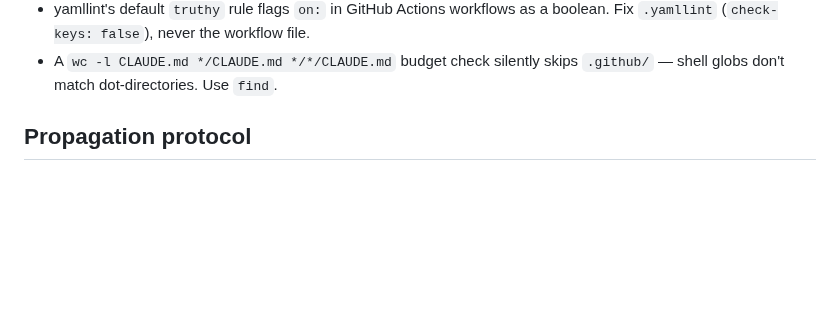
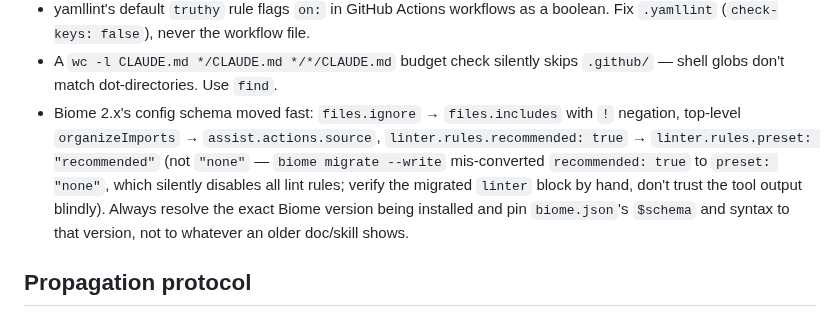
Before and after one commit to nineW0nW0n/homelab-but-the-home-is-silent, a Markdown page: .claude/CLAUDE.md, the part around the change. GitHub-like rendering; blank space fills up the shorter version.

Commit message:
docs: log Biome 2.x config migration gotcha in root failure log
biome migrate --write converted linter.rules.recommended:true to
preset:none (disables all rules) instead of preset:recommended — caught
while scaffolding worker/status/'s biome.json in task 4.

Co-Authored-By: Claude Sonnet 5 <noreply@anthropic.com>
Claude-Session: https://claude.ai/code/session_0165TZSLdUhJHqgPqQVr2Aqe

```diff
--- a/.claude/CLAUDE.md
+++ b/.claude/CLAUDE.md
@@ -148,6 +148,15 @@ Directory-specific mistakes go in that directory's `CLAUDE.md`.
   the workflow file.
 - A `wc -l CLAUDE.md */CLAUDE.md */*/CLAUDE.md` budget check silently
   skips `.github/` — shell globs don't match dot-directories. Use `find`.
+- Biome 2.x's config schema moved fast: `files.ignore` → `files.includes`
+  with `!` negation, top-level `organizeImports` → `assist.actions.source`,
+  `linter.rules.recommended: true` → `linter.rules.preset: "recommended"`
+  (not `"none"` — `biome migrate --write` mis-converted `recommended: true`
+  to `preset: "none"`, which silently disables all lint rules; verify the
+  migrated `linter` block by hand, don't trust the tool output blindly).
+  Always resolve the exact Biome version being installed and pin
+  `biome.json`'s `$schema` and syntax to that version, not to whatever an
+  older doc/skill shows.
 
 ## Propagation protocol
 
```
